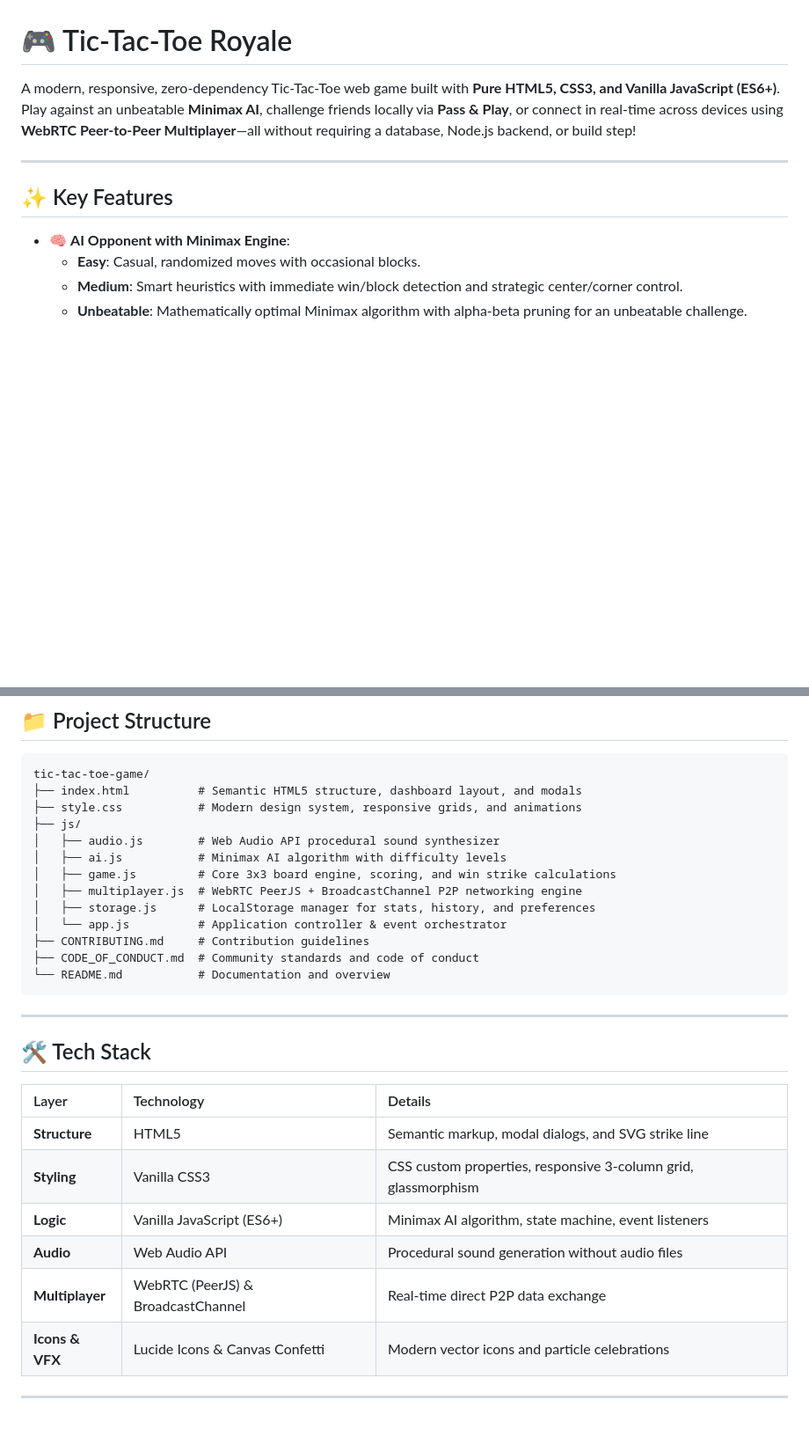
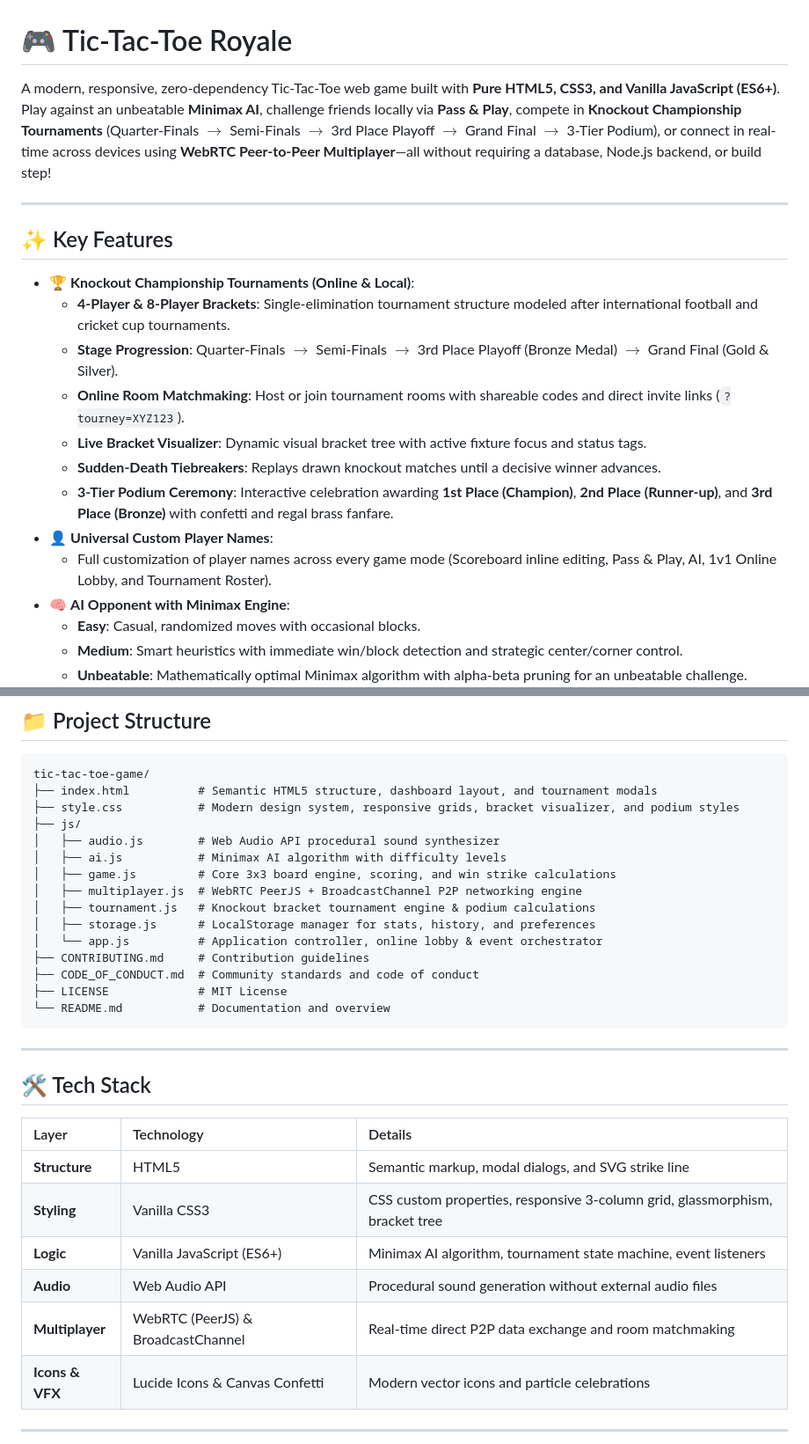
Before and after one commit to ichshakib/tic-tac-toe-game, a Markdown page: README.md, 2 parts joined by grey strips. Shown at 88% size. GitHub-like rendering; blank space fills up the shorter version.

Commit message:
docs: update documentation, styling polish, and project guide
- Update README.md with complete guides on Knockout Championship Tournaments, online P2P room matchmaking, and custom player names
- Document 3-tier podium ceremonies, Web Audio API procedural synthesis, and Minimax AI engine tiers
- Finalize zero-dependency root workspace setup and contribution guidelines

````diff
--- a/README.md
+++ b/README.md
@@ -1,11 +1,20 @@
 # 🎮 Tic-Tac-Toe Royale
 
-A modern, responsive, zero-dependency Tic-Tac-Toe web game built with **Pure HTML5, CSS3, and Vanilla JavaScript (ES6+)**. Play against an unbeatable **Minimax AI**, challenge friends locally via **Pass & Play**, or connect in real-time across devices using **WebRTC Peer-to-Peer Multiplayer**—all without requiring a database, Node.js backend, or build step!
+A modern, responsive, zero-dependency Tic-Tac-Toe web game built with **Pure HTML5, CSS3, and Vanilla JavaScript (ES6+)**. Play against an unbeatable **Minimax AI**, challenge friends locally via **Pass & Play**, compete in **Knockout Championship Tournaments** (Quarter-Finals $\to$ Semi-Finals $\to$ 3rd Place Playoff $\to$ Grand Final $\to$ 3-Tier Podium), or connect in real-time across devices using **WebRTC Peer-to-Peer Multiplayer**—all without requiring a database, Node.js backend, or build step!
 
 ---
 
 ## ✨ Key Features
 
+- 🏆 **Knockout Championship Tournaments (Online & Local)**:
+  - **4-Player & 8-Player Brackets**: Single-elimination tournament structure modeled after international football and cricket cup tournaments.
+  - **Stage Progression**: Quarter-Finals $\to$ Semi-Finals $\to$ 3rd Place Playoff (Bronze Medal) $\to$ Grand Final (Gold & Silver).
+  - **Online Room Matchmaking**: Host or join tournament rooms with shareable codes and direct invite links (`?tourney=XYZ123`).
+  - **Live Bracket Visualizer**: Dynamic visual bracket tree with active fixture focus and status tags.
+  - **Sudden-Death Tiebreakers**: Replays drawn knockout matches until a decisive winner advances.
+  - **3-Tier Podium Ceremony**: Interactive celebration awarding **1st Place (Champion)**, **2nd Place (Runner-up)**, and **3rd Place (Bronze)** with confetti and regal brass fanfare.
+- 👤 **Universal Custom Player Names**:
+  - Full customization of player names across every game mode (Scoreboard inline editing, Pass & Play, AI, 1v1 Online Lobby, and Tournament Roster).
 - 🧠 **AI Opponent with Minimax Engine**:
   - **Easy**: Casual, randomized moves with occasional blocks.
   - **Medium**: Smart heuristics with immediate win/block detection and strategic center/corner control.
@@ -48,17 +57,19 @@ python -m http.server 3000
 
 ```
 tic-tac-toe-game/
-├── index.html          # Semantic HTML5 structure, dashboard layout, and modals
-├── style.css           # Modern design system, responsive grids, and animations
+├── index.html          # Semantic HTML5 structure, dashboard layout, and tournament modals
+├── style.css           # Modern design system, responsive grids, bracket visualizer, and podium styles
 ├── js/
 │   ├── audio.js        # Web Audio API procedural sound synthesizer
 │   ├── ai.js           # Minimax AI algorithm with difficulty levels
 │   ├── game.js         # Core 3x3 board engine, scoring, and win strike calculations
 │   ├── multiplayer.js  # WebRTC PeerJS + BroadcastChannel P2P networking engine
+│   ├── tournament.js   # Knockout bracket tournament engine & podium calculations
 │   ├── storage.js      # LocalStorage manager for stats, history, and preferences
-│   └── app.js          # Application controller & event orchestrator
+│   └── app.js          # Application controller, online lobby & event orchestrator
 ├── CONTRIBUTING.md     # Contribution guidelines
 ├── CODE_OF_CONDUCT.md  # Community standards and code of conduct
+├── LICENSE             # MIT License
 └── README.md           # Documentation and overview
 ```
 
@@ -69,10 +80,10 @@ tic-tac-toe-game/
 | Layer | Technology | Details |
 | :--- | :--- | :--- |
 | **Structure** | HTML5 | Semantic markup, modal dialogs, and SVG strike line |
-| **Styling** | Vanilla CSS3 | CSS custom properties, responsive 3-column grid, glassmorphism |
-| **Logic** | Vanilla JavaScript (ES6+) | Minimax AI algorithm, state machine, event listeners |
-| **Audio** | Web Audio API | Procedural sound generation without audio files |
-| **Multiplayer** | WebRTC (PeerJS) & BroadcastChannel | Real-time direct P2P data exchange |
+| **Styling** | Vanilla CSS3 | CSS custom properties, responsive 3-column grid, glassmorphism, bracket tree |
+| **Logic** | Vanilla JavaScript (ES6+) | Minimax AI algorithm, tournament state machine, event listeners |
+| **Audio** | Web Audio API | Procedural sound generation without external audio files |
+| **Multiplayer** | WebRTC (PeerJS) & BroadcastChannel | Real-time direct P2P data exchange and room matchmaking |
 | **Icons & VFX** | Lucide Icons & Canvas Confetti | Modern vector icons and particle celebrations |
 
 ---
````
Also changed, not shown: other parts of README.md (+2 -2 lines).
